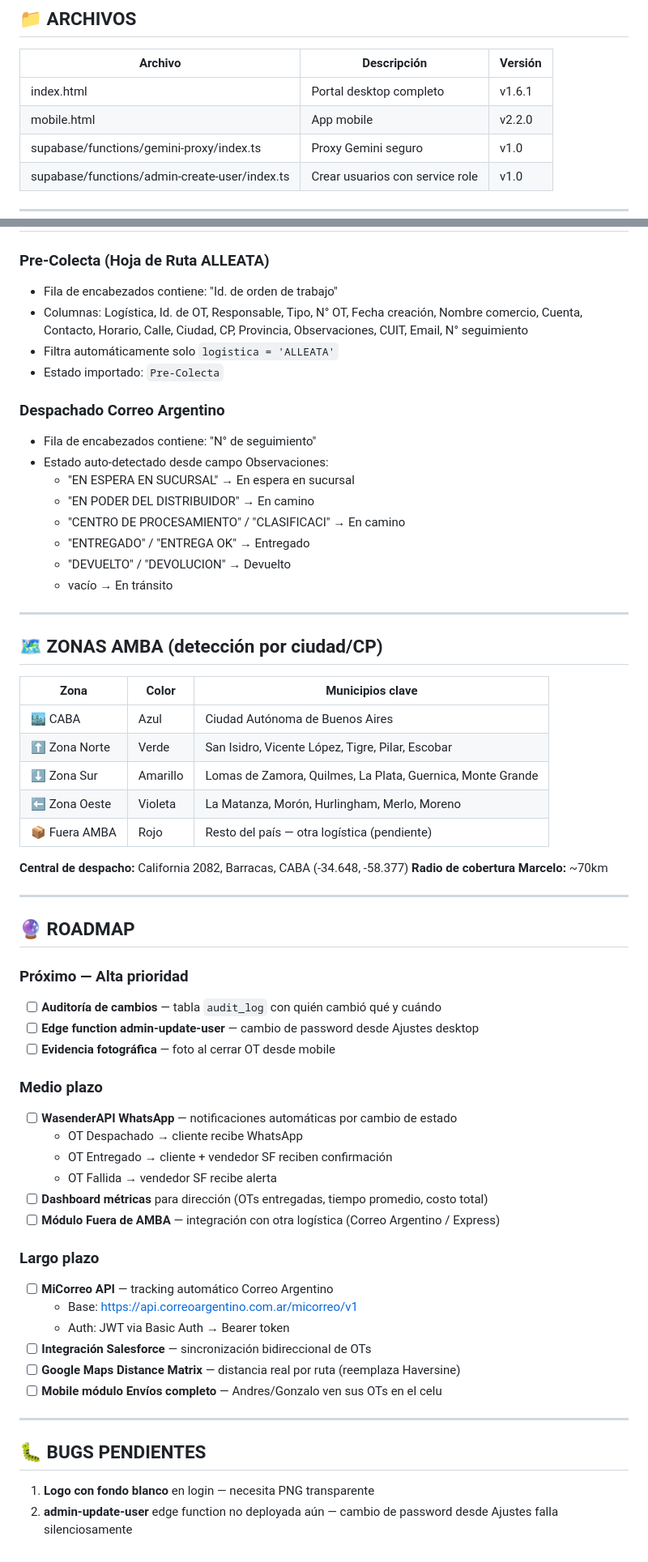
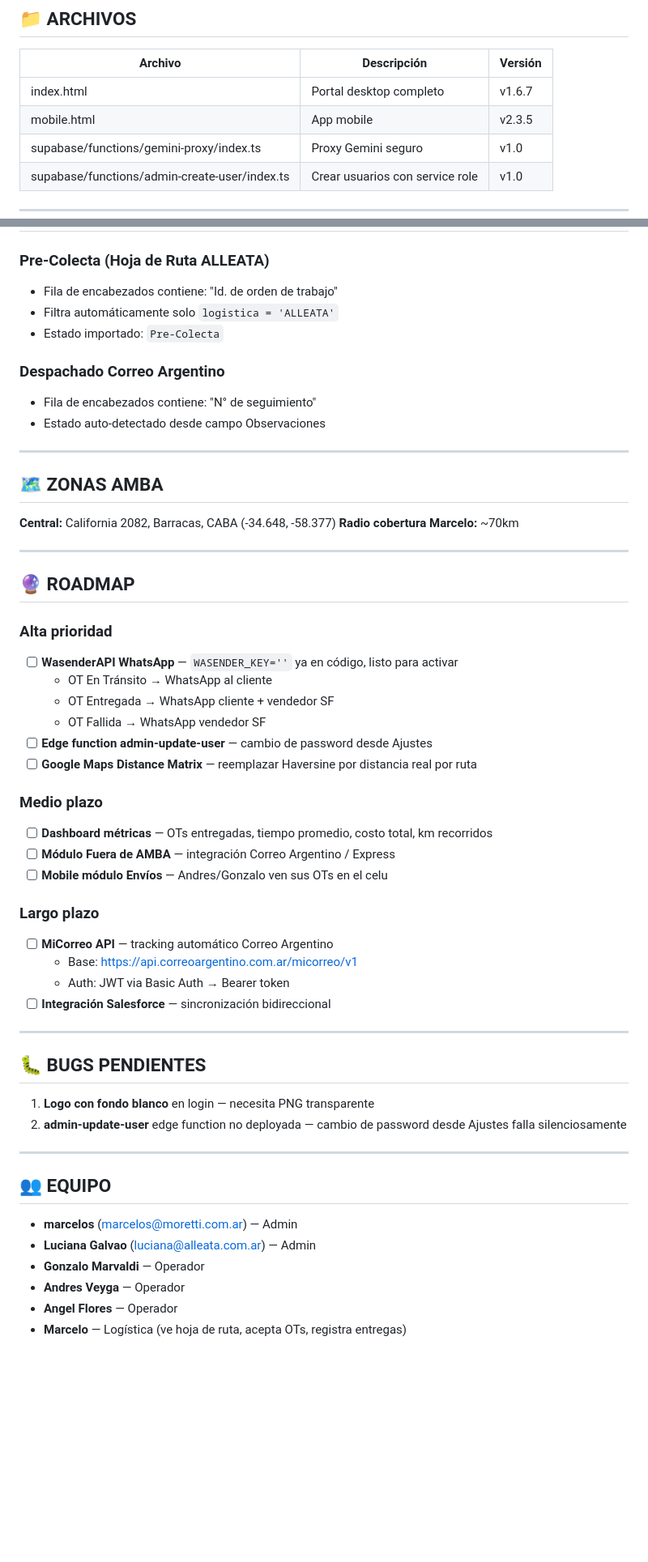
Before and after one commit to marcevsanti-ux/alleata-ops, a Markdown page: doc/ALLEATA_OPS_PROJECT_SUMMARY.md, 2 parts joined by grey strips. Shown at 81% size. GitHub-like rendering; blank space fills up the shorter version.

```diff
--- a/doc/ALLEATA_OPS_PROJECT_SUMMARY.md
+++ b/doc/ALLEATA_OPS_PROJECT_SUMMARY.md
@@ -49,8 +49,8 @@
 
 | Archivo | Descripción | Versión |
 |---------|-------------|---------|
-| index.html | Portal desktop completo | v1.6.1 |
-| mobile.html | App mobile | v2.2.0 |
+| index.html | Portal desktop completo | v1.6.7 |
+| mobile.html | App mobile | v2.3.5 |
 | supabase/functions/gemini-proxy/index.ts | Proxy Gemini seguro | v1.0 |
 | supabase/functions/admin-create-user/index.ts | Crear usuarios con service role | v1.0 |
 
@@ -259,62 +303,54 @@ CREATE POLICY "envios_select_all" ON envios FOR SELECT TO authenticated USING (t
 
 ### Pre-Colecta (Hoja de Ruta ALLEATA)
 - Fila de encabezados contiene: "Id. de orden de trabajo"
-- Columnas: Logística, Id. de OT, Responsable, Tipo, N° OT, Fecha creación, Nombre comercio, Cuenta, Contacto, Horario, Calle, Ciudad, CP, Provincia, Observaciones, CUIT, Email, N° seguimiento
 - Filtra automáticamente solo `logistica = 'ALLEATA'`
 - Estado importado: `Pre-Colecta`
 
 ### Despachado Correo Argentino
 - Fila de encabezados contiene: "N° de seguimiento"
-- Estado auto-detectado desde campo Observaciones:
-  - "EN ESPERA EN SUCURSAL" → En espera en sucursal
-  - "EN PODER DEL DISTRIBUIDOR" → En camino
-  - "CENTRO DE PROCESAMIENTO" / "CLASIFICACI" → En camino
-  - "ENTREGADO" / "ENTREGA OK" → Entregado
-  - "DEVUELTO" / "DEVOLUCION" → Devuelto
-  - vacío → En tránsito
+- Estado auto-detectado desde campo Observaciones
 
 ---
 
-## 🗺️ ZONAS AMBA (detección por ciudad/CP)
-
-| Zona | Color | Municipios clave |
-|------|-------|-----------------|
-| 🏙️ CABA | Azul | Ciudad Autónoma de Buenos Aires |
-| ⬆️ Zona Norte | Verde | San Isidro, Vicente López, Tigre, Pilar, Escobar |
-| ⬇️ Zona Sur | Amarillo | Lomas de Zamora, Quilmes, La Plata, Guernica, Monte Grande |
-| ⬅️ Zona Oeste | Violeta | La Matanza, Morón, Hurlingham, Merlo, Moreno |
-| 📦 Fuera AMBA | Rojo | Resto del país — otra logística (pendiente) |
-
-**Central de despacho:** California 2082, Barracas, CABA (-34.648, -58.377)
-**Radio de cobertura Marcelo:** ~70km
+## 🗺️ ZONAS AMBA
+**Central:** California 2082, Barracas, CABA (-34.648, -58.377)
+**Radio cobertura Marcelo:** ~70km
 
 ---
 
 ## 🔮 ROADMAP
 
-### Próximo — Alta prioridad
-- [ ] **Auditoría de cambios** — tabla `audit_log` con quién cambió qué y cuándo
-- [ ] **Edge function admin-update-user** — cambio de password desde Ajustes desktop
-- [ ] **Evidencia fotográfica** — foto al cerrar OT desde mobile
+### Alta prioridad
+- [ ] **WasenderAPI WhatsApp** — `WASENDER_KEY=''` ya en código, listo para activar
+  - OT En Tránsito → WhatsApp al cliente
+  - OT Entregada → WhatsApp cliente + vendedor SF
+  - OT Fallida → WhatsApp vendedor SF
+- [ ] **Edge function admin-update-user** — cambio de password desde Ajustes
+- [ ] **Google Maps Distance Matrix** — reemplazar Haversine por distancia real por ruta
 
 ### Medio plazo
-- [ ] **WasenderAPI WhatsApp** — notificaciones automáticas por cambio de estado
-  - OT Despachado → cliente recibe WhatsApp
-  - OT Entregado → cliente + vendedor SF reciben confirmación
-  - OT Fallida → vendedor SF recibe alerta
-- [ ] **Dashboard métricas** para dirección (OTs entregadas, tiempo promedio, costo total)
-- [ ] **Módulo Fuera de AMBA** — integración con otra logística (Correo Argentino / Express)
+- [ ] **Dashboard métricas** — OTs entregadas, tiempo promedio, costo total, km recorridos
+- [ ] **Módulo Fuera de AMBA** — integración Correo Argentino / Express
+- [ ] **Mobile módulo Envíos** — Andres/Gonzalo ven sus OTs en el celu
 
 ### Largo plazo
 - [ ] **MiCorreo API** — tracking automático Correo Argentino
   - Base: https://api.correoargentino.com.ar/micorreo/v1
   - Auth: JWT via Basic Auth → Bearer token
-- [ ] **Integración Salesforce** — sincronización bidireccional de OTs
-- [ ] **Google Maps Distance Matrix** — distancia real por ruta (reemplaza Haversine)
-- [ ] **Mobile módulo Envíos completo** — Andres/Gonzalo ven sus OTs en el celu
+- [ ] **Integración Salesforce** — sincronización bidireccional
 
 ---
 
 ## 🐛 BUGS PENDIENTES
 1. **Logo con fondo blanco** en login — necesita PNG transparente
-2. **admin-update-user** edge function no deployada aún — cambio de password desde Ajustes falla silenciosamente
+2. **admin-update-user** edge function no deployada — cambio de password desde Ajustes falla silenciosamente
+
+---
+
+## 👥 EQUIPO
+- **marcelos** (marcelos@moretti.com.ar) — Admin
+- **Luciana Galvao** (luciana@alleata.com.ar) — Admin
+- **Gonzalo Marvaldi** — Operador
+- **Andres Veyga** — Operador
+- **Angel Flores** — Operador
+- **Marcelo** — Logística (ve hoja de ruta, acepta OTs, registra entregas)
```
Also changed, not shown: other parts of doc/ALLEATA_OPS_PROJECT_SUMMARY.md (+138 -94 lines).
